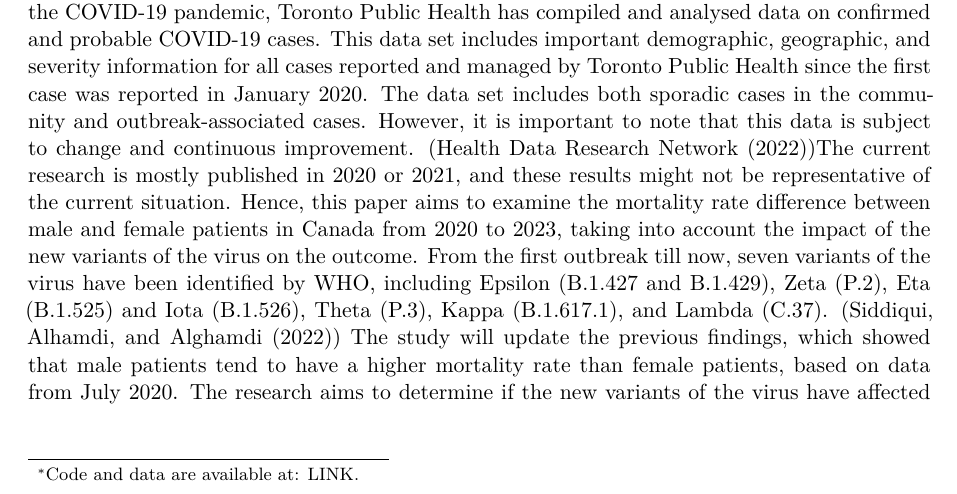
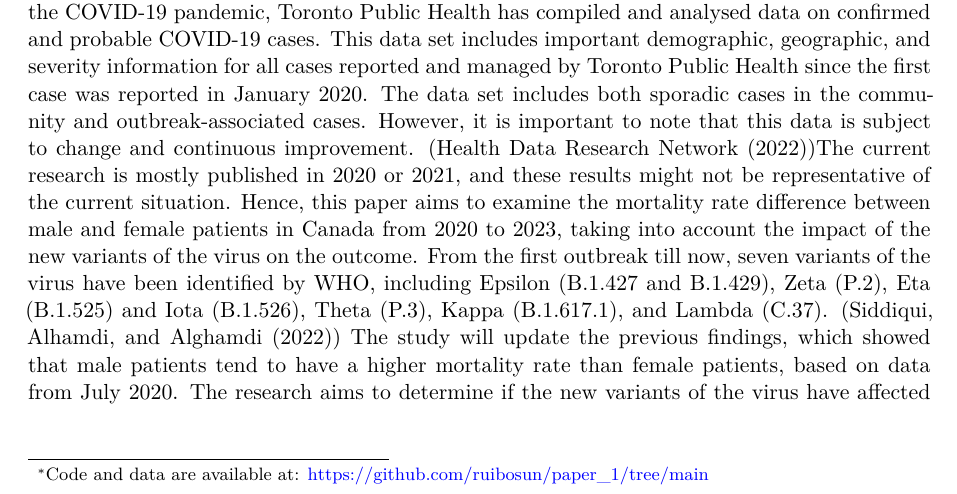
Before and after one commit to ruibosun/paper_1, a Quarto document (outputs/paper.qmd): part of page 1 of 6, cut so that both start at the same text. Rendered offline with R 4.5, knitr and Pandoc in place of Quarto, then LaTeX, with nearby package versions; some code elsewhere in the file could not run offline.

Commit message:
add link to github

```diff
--- a/outputs/paper.qmd
+++ b/outputs/paper.qmd
@@ -3,7 +3,7 @@ title: "COVID-19 Cases in Toronto"
 subtitle: "Fatcors of mortality rate"
 author:
   - Ruibo Sun
-thanks: "Code and data are available at: LINK."
+thanks: "Code and data are available at: https://github.com/ruibosun/paper_1/tree/main"
 date: "`r Sys.time()`"
 date-format: "5 Feb 2023"
 abstract: "This paper examines the mortality rate difference between male and female COVID-19 patients in Canada from 2020 to 2023, taking into account the impact of new virus variants. Using data from Ontario's national Case & Contact Management System, the study will present findings using data visualization tools and update previous findings that showed higher mortality rates in male patients. The study will also examine other variables that may impact mortality rate and address the knowledge gap between current COVID-19 variants and previous studies. The authors will explain the limitations of the data, including the possibility of missing cases due to a lack of testing or symptoms."
```
Also changed, not shown: outputs/paper.pdf.
